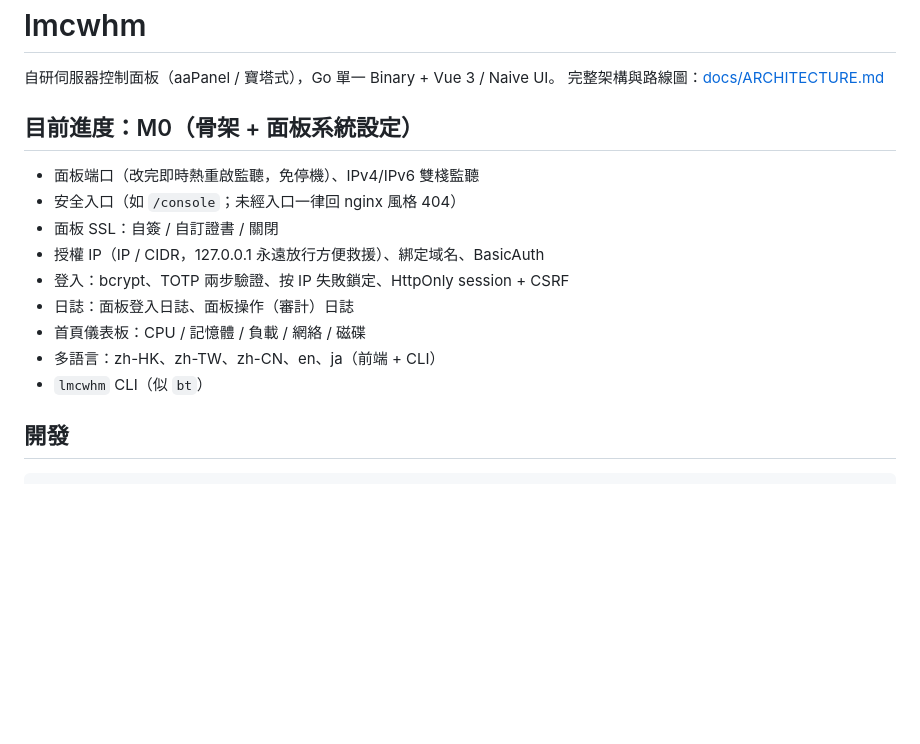
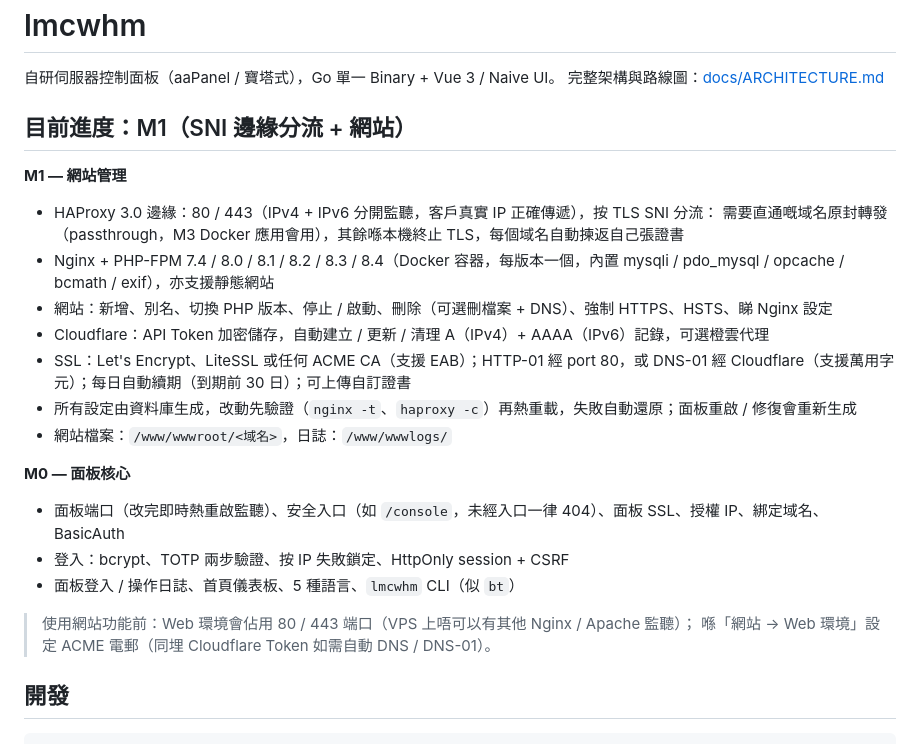
Before and after one commit to wilsonstar90/lmcwhm, a Markdown page: README.md, the part around the change. Rendered like a GitHub page; blank space fills up the shorter version.

Commit message:
docs: M1 status and implementation notes

```diff
--- a/README.md
+++ b/README.md
@@ -3,17 +3,25 @@
 自研伺服器控制面板（aaPanel / 寶塔式），Go 單一 Binary + Vue 3 / Naive UI。
 完整架構與路線圖：[docs/ARCHITECTURE.md](docs/ARCHITECTURE.md)
 
-## 目前進度：M0（骨架 + 面板系統設定）
+## 目前進度：M1（SNI 邊緣分流 + 網站）
 
-- 面板端口（改完即時熱重啟監聽，免停機）、IPv4/IPv6 雙棧監聽
-- 安全入口（如 `/console`；未經入口一律回 nginx 風格 404）
-- 面板 SSL：自簽 / 自訂證書 / 關閉
-- 授權 IP（IP / CIDR，127.0.0.1 永遠放行方便救援）、綁定域名、BasicAuth
+**M1 — 網站管理**
+- HAProxy 3.0 邊緣：80 / 443（IPv4 + IPv6 分開監聽，客戶真實 IP 正確傳遞），按 TLS SNI 分流：
+  需要直通嘅域名原封轉發（passthrough，M3 Docker 應用會用），其餘喺本機終止 TLS，每個域名自動揀返自己張證書
+- Nginx + PHP-FPM 7.4 / 8.0 / 8.1 / 8.2 / 8.3 / 8.4（Docker 容器，每版本一個，內置 mysqli / pdo_mysql / opcache / bcmath / exif），亦支援靜態網站
+- 網站：新增、別名、切換 PHP 版本、停止 / 啟動、刪除（可選刪檔案 + DNS）、強制 HTTPS、HSTS、睇 Nginx 設定
+- Cloudflare：API Token 加密儲存，自動建立 / 更新 / 清理 A（IPv4）+ AAAA（IPv6）記錄，可選橙雲代理
+- SSL：Let's Encrypt、LiteSSL 或任何 ACME CA（支援 EAB）；HTTP-01 經 port 80，或 DNS-01 經 Cloudflare（支援萬用字元）；每日自動續期（到期前 30 日）；可上傳自訂證書
+- 所有設定由資料庫生成，改動先驗證（`nginx -t`、`haproxy -c`）再熱重載，失敗自動還原；面板重啟 / 修復會重新生成
+- 網站檔案：`/www/wwwroot/<域名>`，日誌：`/www/wwwlogs/`
+
+**M0 — 面板核心**
+- 面板端口（改完即時熱重啟監聽）、安全入口（如 `/console`，未經入口一律 404）、面板 SSL、授權 IP、綁定域名、BasicAuth
 - 登入：bcrypt、TOTP 兩步驗證、按 IP 失敗鎖定、HttpOnly session + CSRF
-- 日誌：面板登入日誌、面板操作（審計）日誌
-- 首頁儀表板：CPU / 記憶體 / 負載 / 網絡 / 磁碟
-- 多語言：zh-HK、zh-TW、zh-CN、en、ja（前端 + CLI）
-- `lmcwhm` CLI（似 `bt`）
+- 面板登入 / 操作日誌、首頁儀表板、5 種語言、`lmcwhm` CLI（似 `bt`）
+
+> 使用網站功能前：Web 環境會佔用 80 / 443 端口（VPS 上唔可以有其他 Nginx / Apache 監聽）；
+> 喺「網站 → Web 環境」設定 ACME 電郵（同埋 Cloudflare Token 如需自動 DNS / DNS-01）。
 
 ## 開發
 
```
Also changed, not shown: docs/ARCHITECTURE.md (+7 -0 lines).
